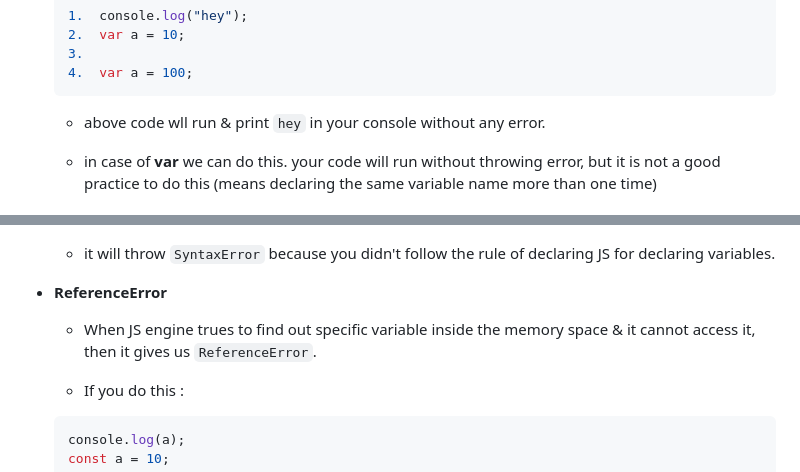
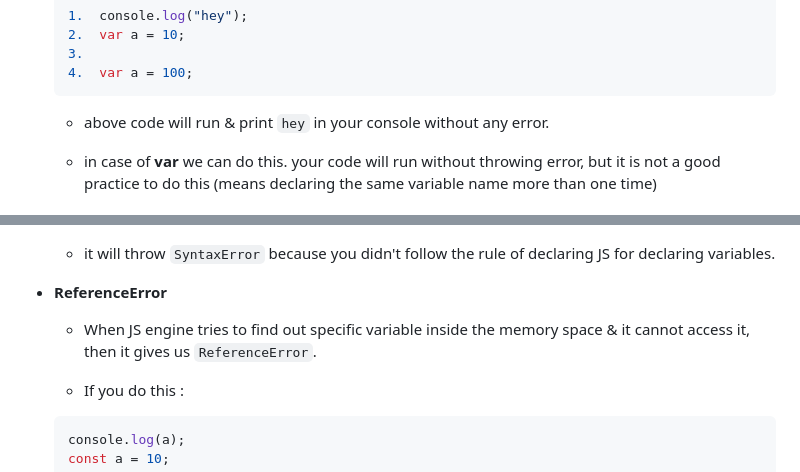
Before and after one commit to gufran30/Namaste-JavaScript, a Markdown page: Episode-08/notes.md, 2 parts joined by grey strips. Rendered like a GitHub page.

Commit message:
correct spealing in noted.md file.

````diff
--- a/Episode-08/notes.md
+++ b/Episode-08/notes.md
@@ -200,7 +200,7 @@ Uncaught SyntaxError: Identifier 'a' has already been declared
   4.  var a = 100;
   ```
 
-  - above code wll run & print `hey` in your console without any error.
+  - above code will run & print `hey` in your console without any error.
 
   - in case of **var** we can do this. your code will run without throwing error, but it is not a good practice to do this (means declaring the same variable name more than one time)
 
@@ -272,7 +272,7 @@ Uncaught SyntaxError: Identifier 'a' has already been declared
   - it will throw `SyntaxError` because you didn't follow the rule of declaring JS for declaring variables.
 
 - **ReferenceError**
-  - When JS engine trues to find out specific variable inside the memory space & it cannot access it, then it gives us `ReferenceError`.
+  - When JS engine tries to find out specific variable inside the memory space & it cannot access it, then it gives us `ReferenceError`.
 
   - If you do this :
 
````
